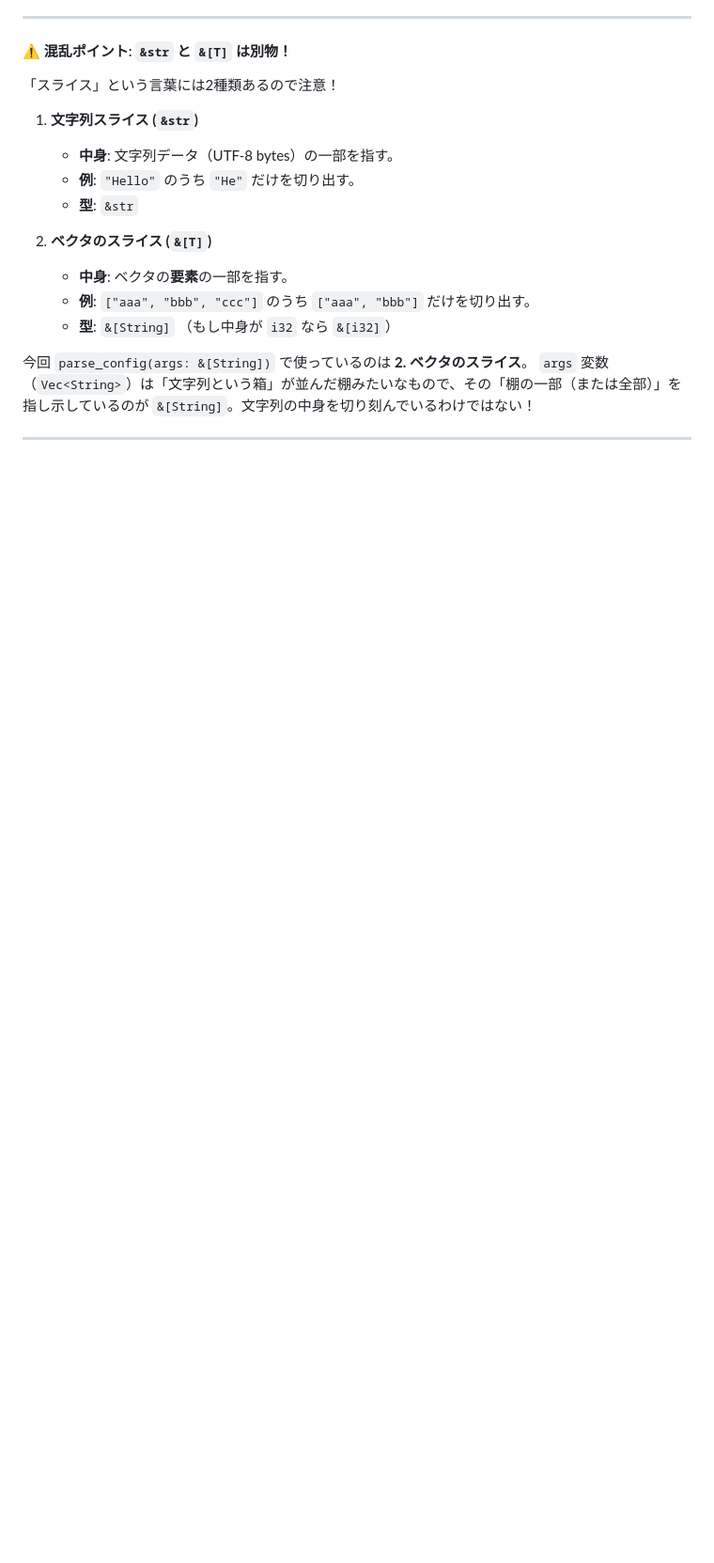
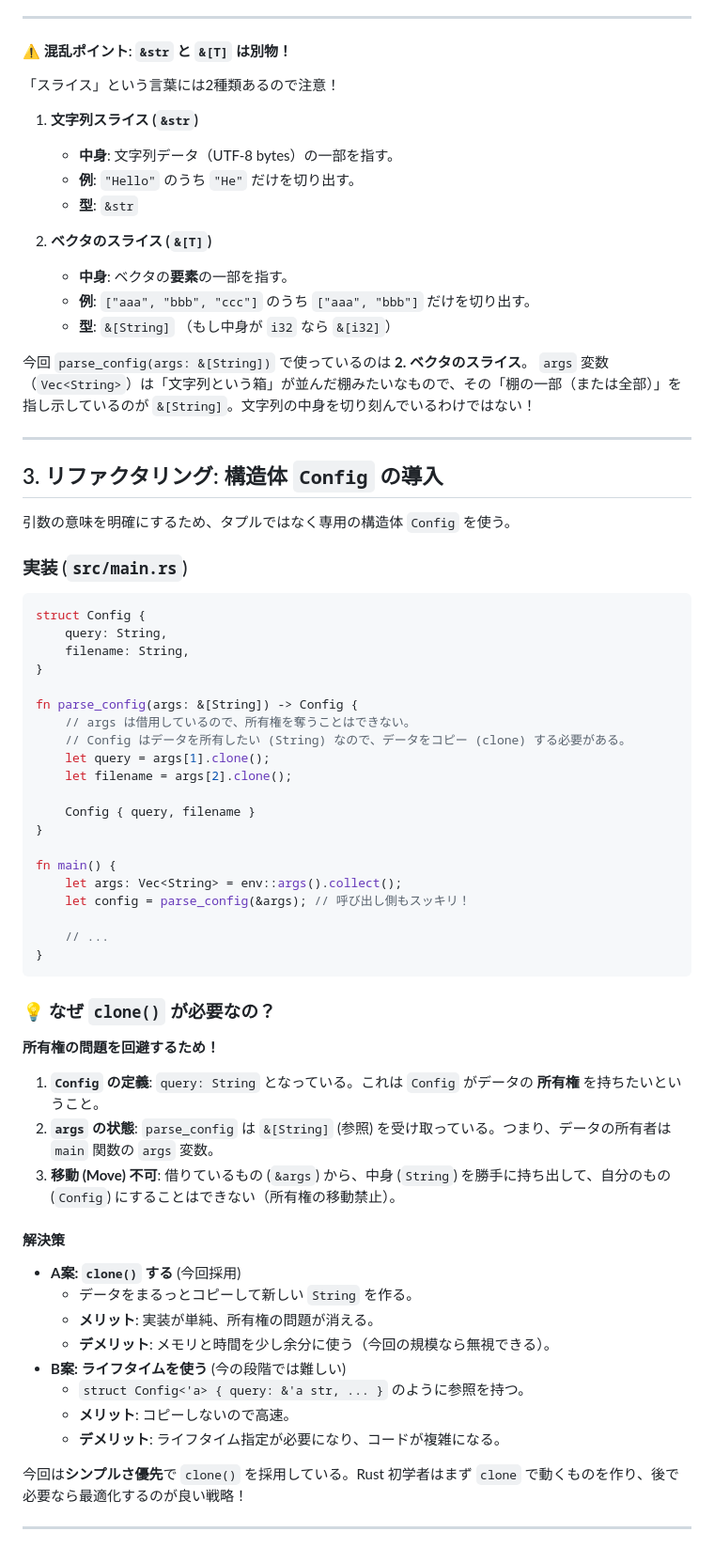
Before and after one commit to Inazumimakoto/rust-study, a Markdown page: devlog/ch12_cli_project.md, the part around the change. Shown at 94% size. Drawn GitHub-style; blank space fills up the shorter version.

Commit message:
📝 Ch12: Config 構造体と clone() の理由（所有権）

````diff
--- a/devlog/ch12_cli_project.md
+++ b/devlog/ch12_cli_project.md
@@ -113,3 +113,54 @@ fn parse_config(args: &[String]) -> (&str, &str) {
 `args` 変数（`Vec<String>`）は「文字列という箱」が並んだ棚みたいなもので、その「棚の一部（または全部）」を指し示しているのが `&[String]`。文字列の中身を切り刻んでいるわけではない！
 
 ---
+
+## 3. リファクタリング: 構造体 `Config` の導入
+
+引数の意味を明確にするため、タプルではなく専用の構造体 `Config` を使う。
+
+### 実装 (`src/main.rs`)
+
+```rust
+struct Config {
+    query: String,
+    filename: String,
+}
+
+fn parse_config(args: &[String]) -> Config {
+    // args は借用しているので、所有権を奪うことはできない。
+    // Config はデータを所有したい (String) なので、データをコピー (clone) する必要がある。
+    let query = args[1].clone();
+    let filename = args[2].clone();
+
+    Config { query, filename }
+}
+
+fn main() {
+    let args: Vec<String> = env::args().collect();
+    let config = parse_config(&args); // 呼び出し側もスッキリ！
+
+    // ...
+}
+```
+
+### 💡 なぜ `clone()` が必要なの？
+
+**所有権の問題を回避するため！**
+
+1.  **`Config` の定義**: `query: String` となっている。これは `Config` がデータの **所有権** を持ちたいということ。
+2.  **`args` の状態**: `parse_config` は `&[String]` (参照) を受け取っている。つまり、データの所有者は `main` 関数の `args` 変数。
+3.  **移動 (Move) 不可**: 借りているもの (`&args`) から、中身 (`String`) を勝手に持ち出して、自分のもの (`Config`) にすることはできない（所有権の移動禁止）。
+
+#### 解決策
+*   **A案: `clone()` する** (今回採用)
+    *   データをまるっとコピーして新しい `String` を作る。
+    *   **メリット**: 実装が単純、所有権の問題が消える。
+    *   **デメリット**: メモリと時間を少し余分に使う（今回の規模なら無視できる）。
+*   **B案: ライフタイムを使う** (今の段階では難しい)
+    *   `struct Config<'a> { query: &'a str, ... }` のように参照を持つ。
+    *   **メリット**: コピーしないので高速。
+    *   **デメリット**: ライフタイム指定が必要になり、コードが複雑になる。
+
+今回は**シンプルさ優先**で `clone()` を採用している。Rust 初学者はまず `clone` で動くものを作り、後で必要なら最適化するのが良い戦略！
+
+---
````
